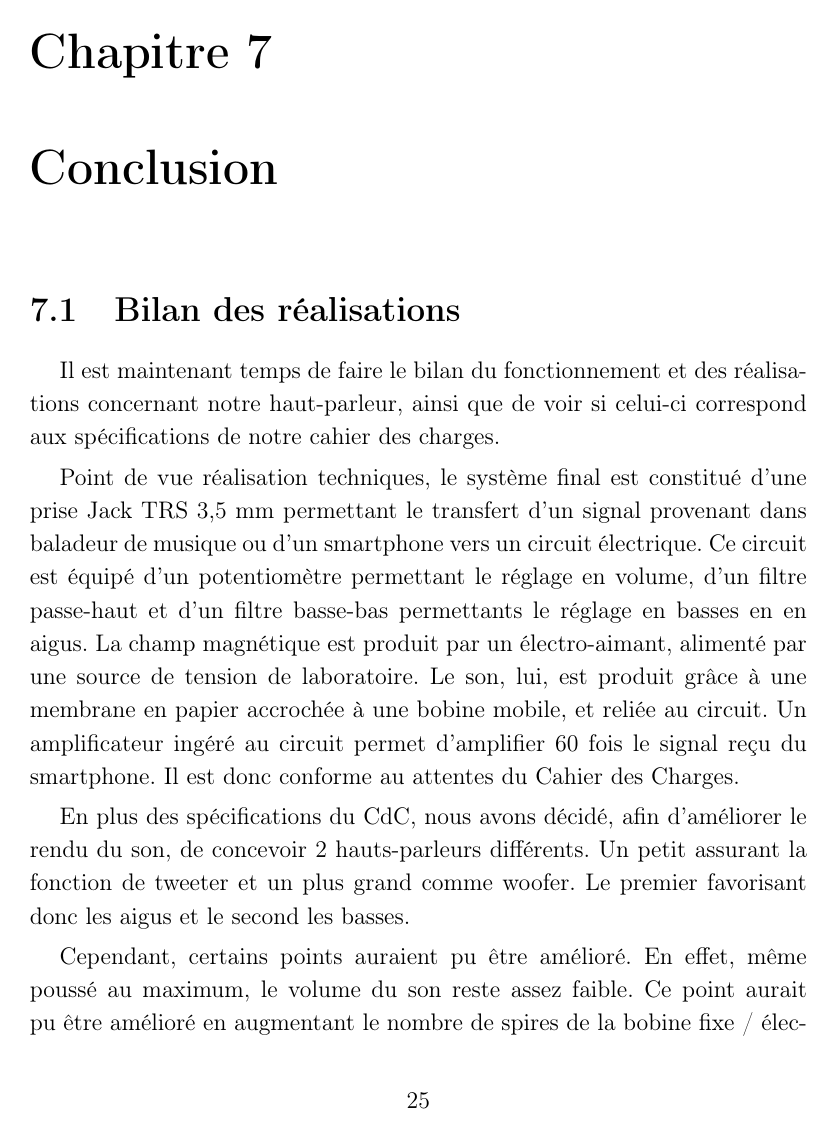
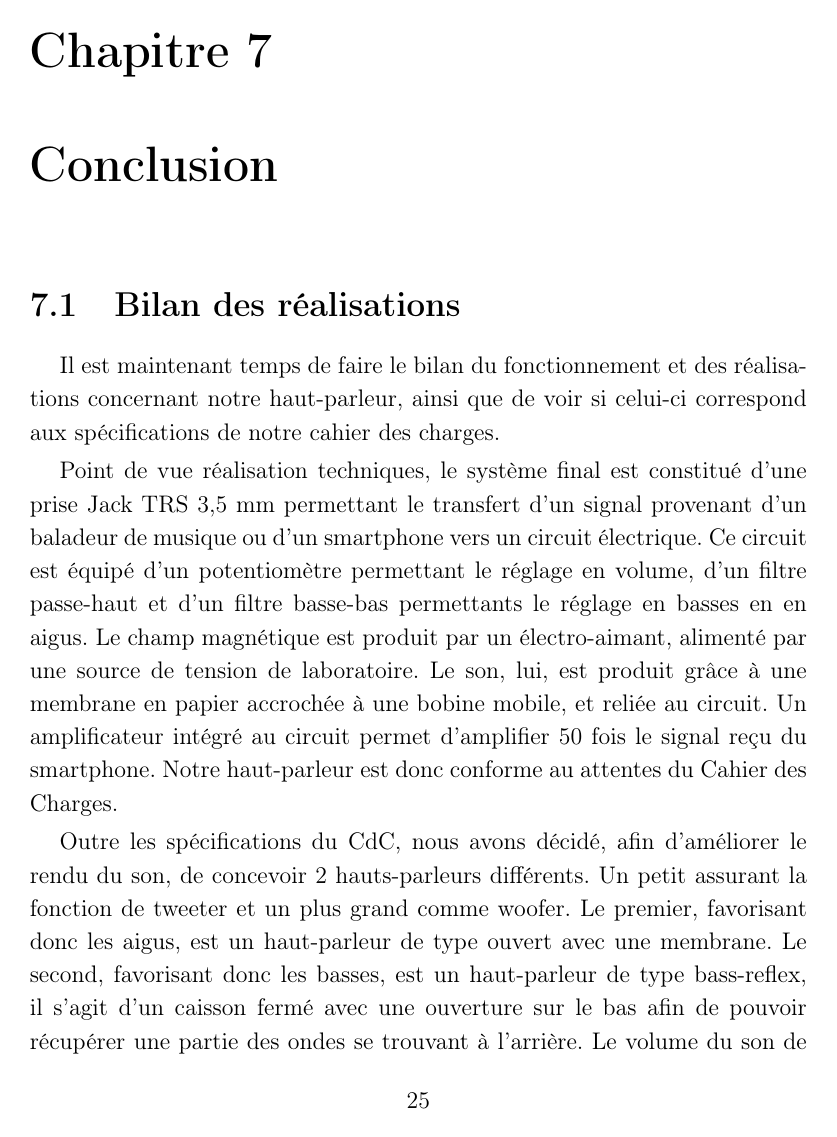
Before and after one commit to vlecomte/rapport-q2, a LaTeX document (root.tex, which reads main/conclu/chapter.tex): page 27 of 58. Compiled offline with pdfLaTeX.

Commit message:
Fin conclusion

```diff
--- a/main/conclu/chapter.tex
+++ b/main/conclu/chapter.tex
@@ -4,8 +4,8 @@
 
 Il est maintenant temps de faire le bilan du fonctionnement et des réalisations concernant notre haut-parleur, ainsi que de voir si celui-ci correspond aux spécifications de notre cahier des charges.
 
-Point de vue réalisation techniques, le système final est constitué d'une prise Jack TRS 3,5 mm permettant le transfert d'un signal provenant dans baladeur de musique ou d'un smartphone vers un circuit électrique. Ce circuit est équipé d'un potentiomètre permettant le réglage en volume, d'un filtre passe-haut et d'un filtre basse-bas permettants le réglage en basses en en aigus. La champ magnétique est produit par un électro-aimant, alimenté par une source de tension de laboratoire. Le son, lui, est produit grâce à une membrane en papier accrochée à une bobine mobile, et reliée au circuit. Un amplificateur ingéré au circuit permet d'amplifier 60 fois le signal reçu du smartphone. Il est donc conforme au attentes du Cahier des Charges.
+Point de vue réalisation techniques, le système final est constitué d'une prise Jack TRS 3,5 mm permettant le transfert d'un signal provenant d'un baladeur de musique ou d'un smartphone vers un circuit électrique. Ce circuit est équipé d'un potentiomètre permettant le réglage en volume, d'un filtre passe-haut et d'un filtre basse-bas permettants le réglage en basses en en aigus. Le champ magnétique est produit par un électro-aimant, alimenté par une source de tension de laboratoire. Le son, lui, est produit grâce à une membrane en papier accrochée à une bobine mobile, et reliée au circuit. Un amplificateur intégré au circuit permet d'amplifier 50 fois le signal reçu du smartphone. Notre haut-parleur est donc conforme au attentes du Cahier des Charges.
 
-En plus des spécifications du CdC, nous avons décidé, afin d'améliorer le rendu du son, de concevoir 2 hauts-parleurs différents. Un petit assurant la fonction de tweeter et un plus grand comme woofer. Le premier favorisant donc les aigus et le second les basses.
+Outre les spécifications du CdC, nous avons décidé, afin d'améliorer le rendu du son, de concevoir 2 hauts-parleurs différents. Un petit assurant la fonction de tweeter et un plus grand comme woofer. Le premier, favorisant donc les aigus, est un haut-parleur de  type ouvert avec une membrane. Le second, favorisant donc les basses, est un haut-parleur de type bass-reflex, il s'agit d'un caisson fermé avec une ouverture sur le bas afin de pouvoir récupérer une partie des ondes se trouvant à l'arrière. Le volume du son de ces 2 baffles est comparable à celui d'un smartphone à mi puissance.
 
 Cependant, certains points auraient pu être amélioré. En effet, même poussé au maximum, le volume du son reste assez faible.  Ce point aurait pu être amélioré en augmentant le nombre de spires de la bobine fixe / électroaimant et donc en augmentant le champ magnétique $B$.
```
Also changed, not shown: main/conclu/chapter.tex (7 more changed lines).
